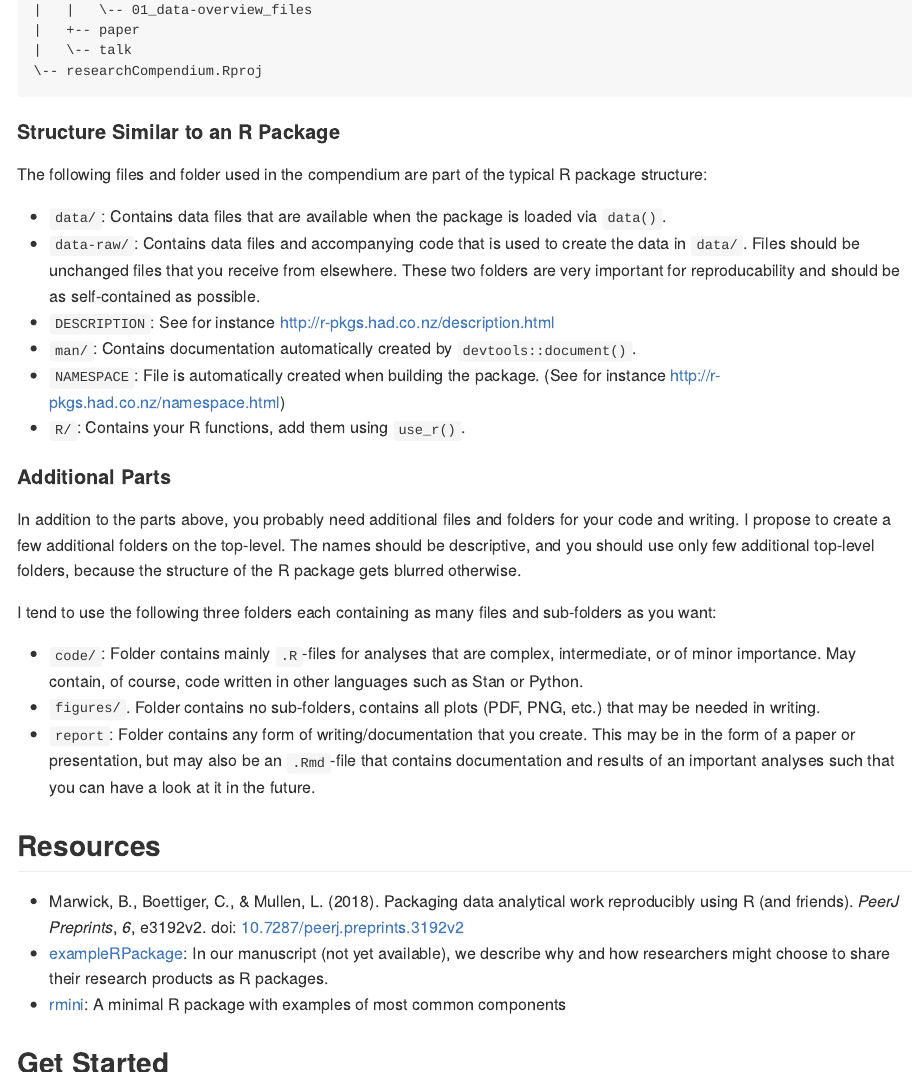
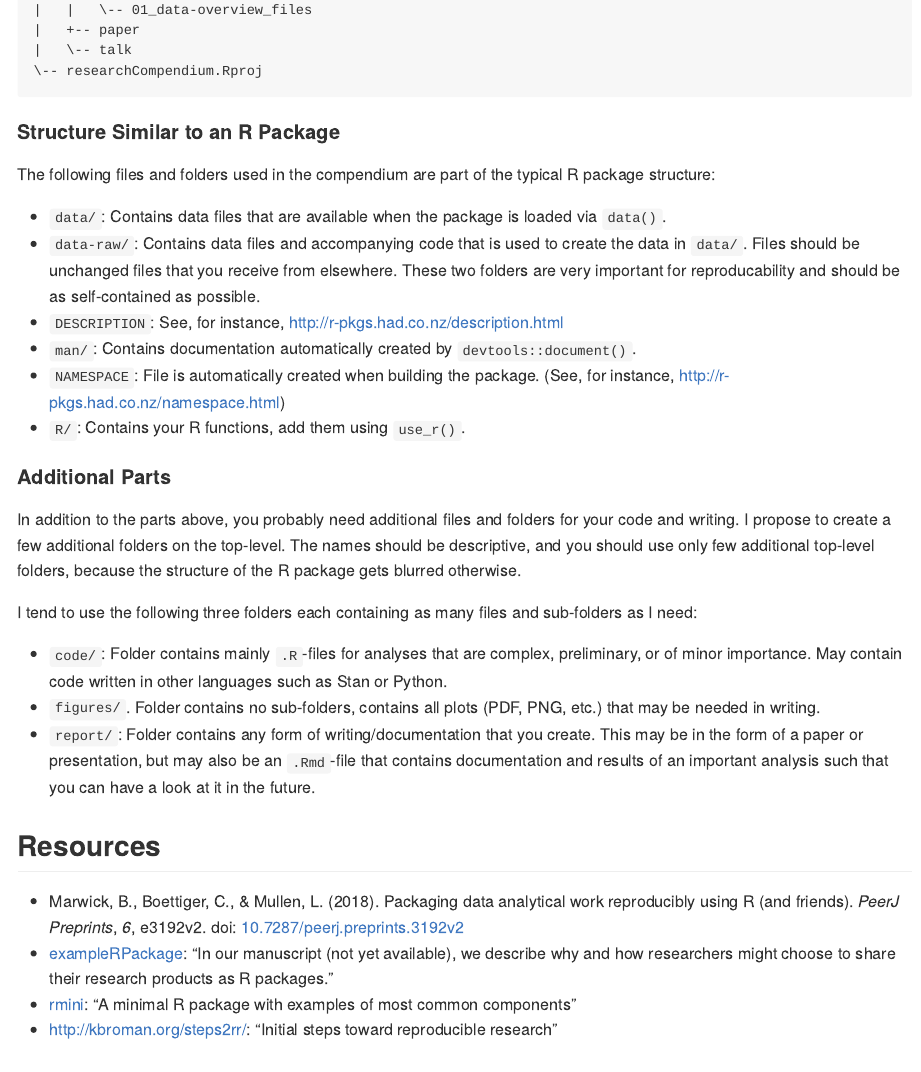
Before and after one commit to hplieninger/researchCompendium, an R Markdown document (README.Rmd): the page in a window 1100 px wide, from 1340 px down, and a second part further down, joined at a grey line. The pictures show the output file README.md that the author committed with the source, drawn offline in the style of GitHub.

Commit message:
add further links, minor improvements

```diff
--- a/README.Rmd
+++ b/README.Rmd
@@ -35,15 +35,15 @@ fs::dir_tree(recurse = 2)
 
 #### Structure Similar to an R Package
 
-The following files and folder used in the compendium are part of the typical R package structure:
+The following files and folders used in the compendium are part of the typical R package structure:
 
 - `data/`: Contains data files that are available when the package is loaded via `data()`.
 - `data-raw/`: Contains data files and accompanying code that is used to create the data in `data/`.
 Files should be unchanged files that you receive from elsewhere.
 These two folders are very important for reproducability and should be as self-contained as possible.
-- `DESCRIPTION`: See for instance http://r-pkgs.had.co.nz/description.html
+- `DESCRIPTION`: See, for instance, http://r-pkgs.had.co.nz/description.html
 - `man/`: Contains documentation automatically created by `devtools::document()`.
-- `NAMESPACE`: File is automatically created when building the package. (See for instance http://r-pkgs.had.co.nz/namespace.html)
+- `NAMESPACE`: File is automatically created when building the package. (See, for instance, http://r-pkgs.had.co.nz/namespace.html)
 - `R/`: Contains your R functions, add them using `use_r()`.
 
 #### Additional Parts
@@ -52,19 +52,20 @@ In addition to the parts above, you probably need additional files and folders f
 I propose to create a few additional folders on the top-level.
 The names should be descriptive, and you should use only few additional top-level folders, because the structure of the R package gets blurred otherwise.
 
-I tend to use the following three folders each containing as many files and sub-folders as you want:
+I tend to use the following three folders each containing as many files and sub-folders as I need:
 
-- `code/`: Folder contains mainly `.R`-files for analyses that are complex, intermediate, or of minor importance.
-May contain, of course, code written in other languages such as Stan or Python.
+- `code/`: Folder contains mainly `.R`-files for analyses that are complex, preliminary, or of minor importance.
+May contain code written in other languages such as Stan or Python.
 - `figures/`. Folder contains no sub-folders, contains all plots (PDF, PNG, etc.) that may be needed in writing.
-- `report`: Folder contains any form of writing/documentation that you create. This may be in the form of a paper or presentation, but may also be an `.Rmd`-file that contains documentation and results of an important analyses such that you can have a look at it in the future.
+- `report/`: Folder contains any form of writing/documentation that you create. This may be in the form of a paper or presentation, but may also be an `.Rmd`-file that contains documentation and results of an important analysis such that you can have a look at it in the future.
 
 
 ## Resources
 
 - Marwick, B., Boettiger, C., & Mullen, L. (2018). Packaging data analytical work reproducibly using R (and friends). *PeerJ Preprints*, *6*, e3192v2. doi: [10.7287/peerj.preprints.3192v2](https://doi.org/10.7287/peerj.preprints.3192v2)
-- [exampleRPackage](https://github.com/mvuorre/exampleRPackage): In our manuscript (not yet available), we describe why and how researchers might choose to share their research products as R packages.
-- [rmini](https://github.com/yihui/rmini): A minimal R package with examples of most common components
+- [exampleRPackage](https://github.com/mvuorre/exampleRPackage): "In our manuscript (not yet available), we describe why and how researchers might choose to share their research products as R packages."
+- [rmini](https://github.com/yihui/rmini): "A minimal R package with examples of most common components"
+- http://kbroman.org/steps2rr/: "Initial steps toward reproducible research"
 
 
 ## Get Started
```
Also changed, not shown: README.md, README.Rmd (7 more changed lines).
